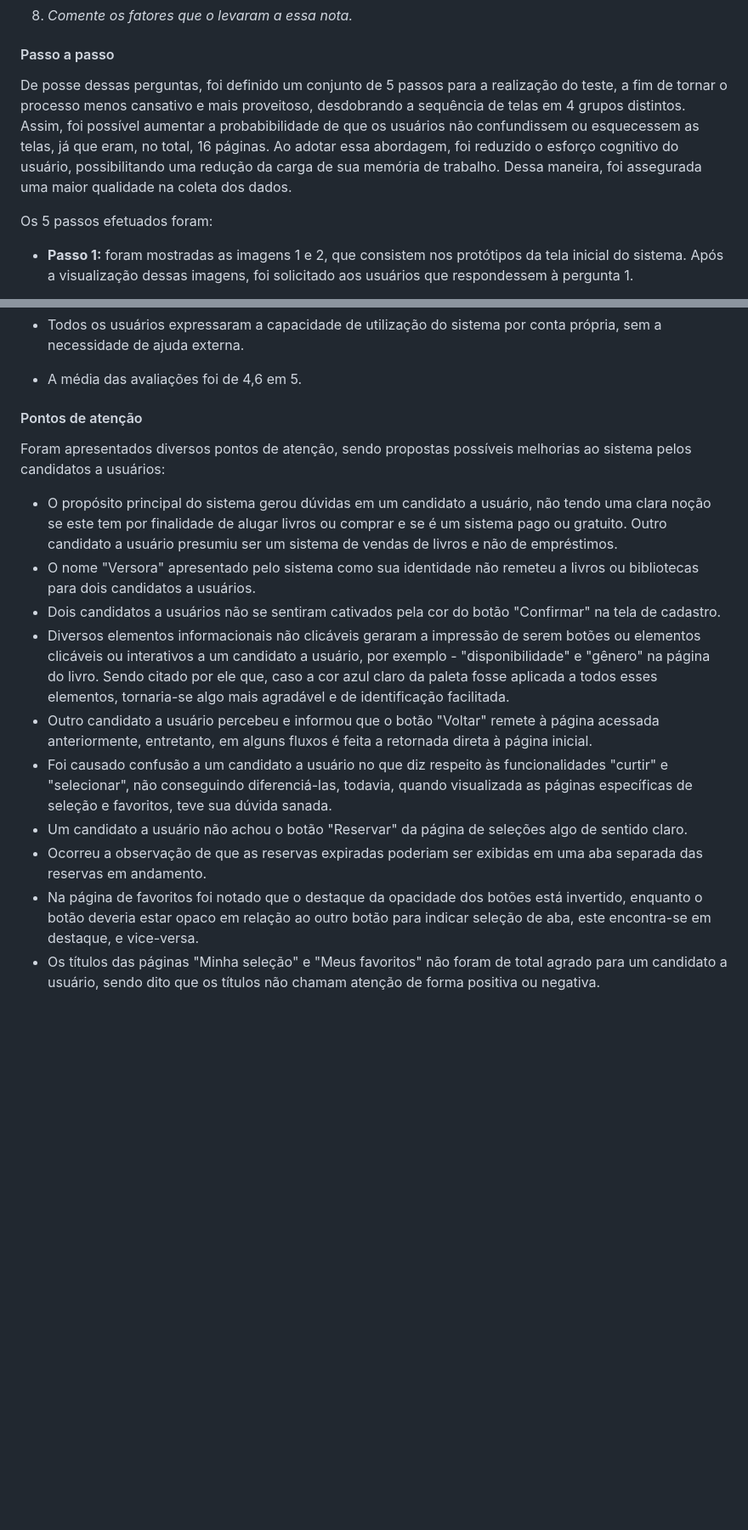
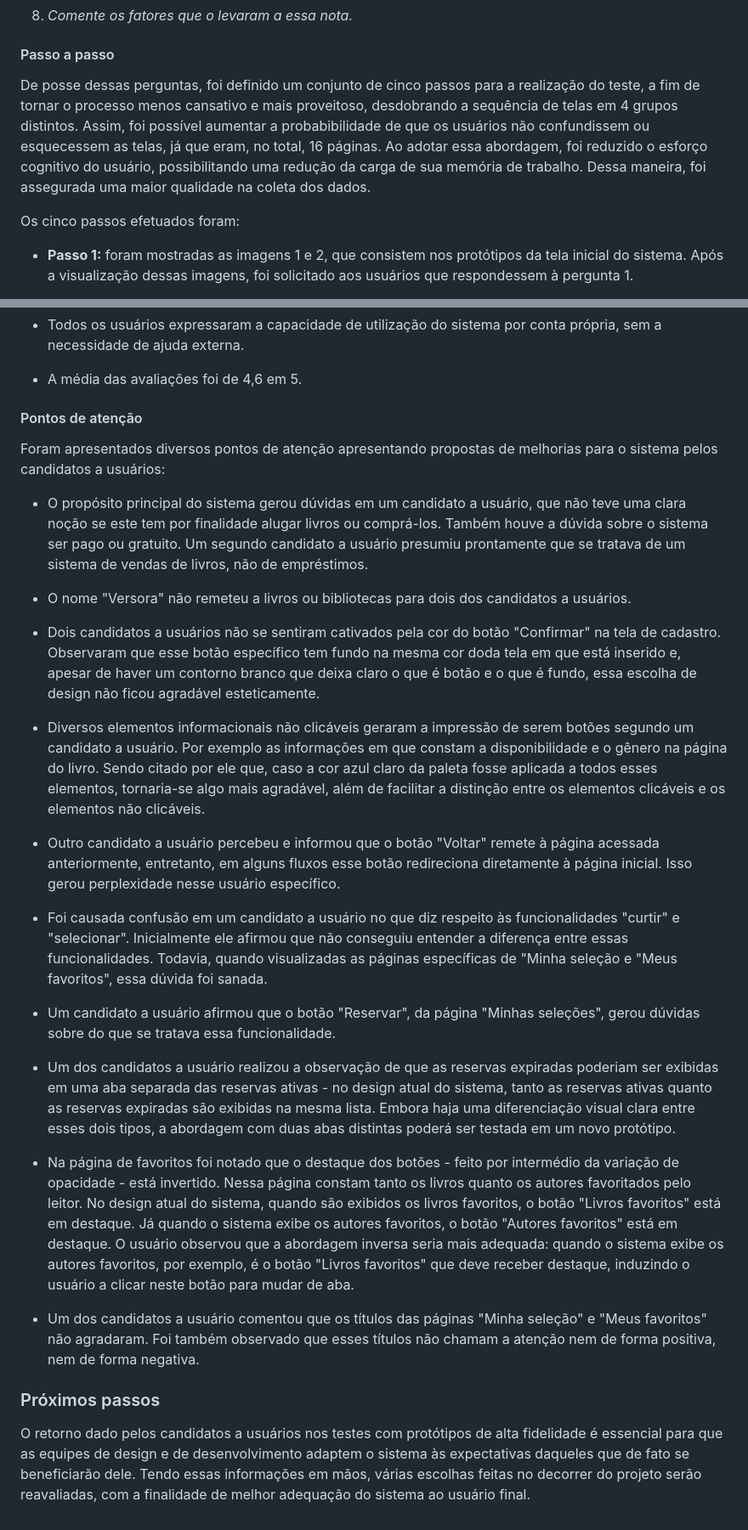
Before and after one commit to ICEI-PUC-Minas-PMV-SI/pmv-si-2025-2-pe3-t1-pmv-si-2025-2-pe3-t1-biblioteca, a Markdown page: docs/design.md, 2 parts joined by grey strips. Shown: that part at 85% size. GitHub-like rendering; blank space fills up the shorter version.

Commit message:
Atualização documentação

```diff
--- a/docs/design.md
+++ b/docs/design.md
@@ -299,9 +299,9 @@ Foram escolhidas 8 perguntas para serem direcionadas aos usuários, com o intuit
 
 #### Passo a passo
 
-De posse dessas perguntas, foi definido um conjunto de 5 passos para a realização do teste, a fim de tornar o processo menos cansativo e mais proveitoso, desdobrando a sequência de telas em 4 grupos distintos. Assim, foi possível aumentar a probabibilidade de que os usuários não confundissem ou esquecessem as telas, já que eram, no total, 16 páginas. Ao adotar essa abordagem, foi reduzido o esforço cognitivo do usuário, possibilitando uma redução da carga de sua memória de trabalho. Dessa maneira, foi assegurada uma maior qualidade na coleta dos dados.
+De posse dessas perguntas, foi definido um conjunto de cinco passos para a realização do teste, a fim de tornar o processo menos cansativo e mais proveitoso, desdobrando a sequência de telas em 4 grupos distintos. Assim, foi possível aumentar a probabibilidade de que os usuários não confundissem ou esquecessem as telas, já que eram, no total, 16 páginas. Ao adotar essa abordagem, foi reduzido o esforço cognitivo do usuário, possibilitando uma redução da carga de sua memória de trabalho. Dessa maneira, foi assegurada uma maior qualidade na coleta dos dados.
 
-Os 5 passos efetuados foram:
+Os cinco passos efetuados foram:
 
 - **Passo 1:** foram mostradas as imagens 1 e 2, que consistem nos protótipos da tela inicial do sistema. Após a visualização dessas imagens, foi solicitado aos usuários que respondessem à pergunta 1.
 
@@ -331,18 +331,30 @@ Houve uma convergência entre os usuários em relação a alguns pontos positivo
 
 - A média das avaliações foi de 4,6 em 5.
 
-
 #### Pontos de atenção
 
-Foram apresentados diversos pontos de atenção, sendo propostas possíveis melhorias ao sistema pelos candidatos a usuários:
+Foram apresentados diversos pontos de atenção apresentando propostas de melhorias para o sistema pelos candidatos a usuários:
 
- - O propósito principal do sistema gerou dúvidas em um candidato a usuário, não tendo uma clara noção se este tem por finalidade de alugar livros ou comprar e se é um sistema pago ou gratuito. Outro candidato a usuário presumiu ser um sistema de vendas de livros e não de empréstimos.
- - O nome "Versora" apresentado pelo sistema como sua identidade não remeteu a livros ou bibliotecas para dois candidatos a usuários.
- - Dois candidatos a usuários não se sentiram cativados pela cor do botão "Confirmar" na tela de cadastro.
- - Diversos elementos informacionais não clicáveis geraram a impressão de serem botões ou elementos clicáveis ou interativos a um candidato a usuário, por exemplo - "disponibilidade" e "gênero" na página do livro. Sendo citado por ele que, caso a cor azul claro da paleta fosse aplicada a todos esses elementos, tornaria-se algo mais agradável e de identificação facilitada.
- - Outro candidato a usuário percebeu e informou que o botão "Voltar" remete à página acessada anteriormente, entretanto, em alguns fluxos é feita a retornada direta à página inicial.
- - Foi causado confusão a um candidato a usuário no que diz respeito às funcionalidades "curtir" e "selecionar", não conseguindo diferenciá-las, todavia, quando visualizada as páginas específicas de seleção e favoritos, teve sua dúvida sanada.
- - Um candidato a usuário não achou o botão "Reservar" da página de seleções algo de sentido claro.
- - Ocorreu a observação de que as reservas expiradas poderiam ser exibidas em uma aba separada das reservas em andamento.
- - Na página de favoritos foi notado que o destaque da opacidade dos botões está invertido, enquanto o botão deveria estar opaco em relação ao outro botão para indicar seleção de aba, este encontra-se em destaque, e vice-versa.
- - Os títulos das páginas "Minha seleção" e "Meus favoritos" não foram de total agrado para um candidato a usuário, sendo dito que os títulos não chamam atenção de forma positiva ou negativa.
+ - O propósito principal do sistema gerou dúvidas em um candidato a usuário, que não teve uma clara noção se este tem por finalidade alugar livros ou comprá-los. Também houve a dúvida sobre o sistema ser pago ou gratuito. Um segundo candidato a usuário presumiu prontamente que se tratava de um sistema de vendas de livros, não de empréstimos.
+
+ - O nome "Versora" não remeteu a livros ou bibliotecas para dois dos candidatos a usuários.
+
+ - Dois candidatos a usuários não se sentiram cativados pela cor do botão "Confirmar" na tela de cadastro. Observaram que esse botão específico tem fundo na mesma cor doda tela em que está inserido e, apesar de haver um contorno branco que deixa claro o que é botão e o que é fundo, essa escolha de design não ficou agradável esteticamente.
+
+ - Diversos elementos informacionais não clicáveis geraram a impressão de serem botões segundo um candidato a usuário. Por exemplo as informações em que constam a disponibilidade e  o gênero na página do livro. Sendo citado por ele que, caso a cor azul claro da paleta fosse aplicada a todos esses elementos, tornaria-se algo mais agradável, além de facilitar a distinção entre os elementos clicáveis e os elementos não clicáveis.
+
+ - Outro candidato a usuário percebeu e informou que o botão "Voltar" remete à página acessada anteriormente, entretanto, em alguns fluxos esse botão redireciona diretamente à página inicial. Isso gerou perplexidade nesse usuário específico.
+
+ - Foi causada confusão em um candidato a usuário no que diz respeito às funcionalidades "curtir" e "selecionar". Inicialmente ele afirmou que não conseguiu entender a diferença entre essas funcionalidades. Todavia, quando visualizadas as páginas específicas de "Minha seleção e "Meus favoritos", essa dúvida foi sanada.
+
+ - Um candidato a usuário afirmou que o botão "Reservar", da página "Minhas seleções", gerou dúvidas sobre do que se tratava essa funcionalidade.
+
+ - Um dos candidatos a usuário realizou a observação de que as reservas expiradas poderiam ser exibidas em uma aba separada das reservas ativas - no design atual do sistema, tanto as reservas ativas quanto as reservas expiradas são exibidas na mesma lista. Embora haja uma diferenciação visual clara entre esses dois tipos, a abordagem com duas abas distintas poderá ser testada em um novo protótipo.
+
+ - Na página de favoritos foi notado que o destaque dos botões - feito por intermédio da variação de opacidade - está invertido. Nessa página constam tanto os livros quanto os autores favoritados pelo leitor. No design atual do sistema, quando são exibidos os livros favoritos, o botão "Livros favoritos" está em destaque. Já quando o sistema exibe os autores favoritos, o botão "Autores favoritos" está em destaque. O usuário observou que a abordagem inversa seria mais adequada: quando o sistema exibe os autores favoritos, por exemplo, é o botão "Livros favoritos" que deve receber destaque, induzindo o usuário a clicar neste botão para mudar de aba.
+
+ - Um dos candidatos a usuário comentou que os títulos das páginas "Minha seleção" e "Meus favoritos" não agradaram. Foi também observado que esses títulos não chamam a atenção nem de forma positiva, nem de forma negativa.
+
+### Próximos passos
+
+O retorno dado pelos candidatos a usuários nos testes com protótipos de alta fidelidade é essencial para que as equipes de design e de desenvolvimento adaptem o sistema às expectativas daqueles que de fato se beneficiarão dele. Tendo essas informações em mãos, várias escolhas feitas no decorrer do projeto serão reavaliadas, com a finalidade de melhor adequação do sistema ao usuário final.
```
Also changed, not shown: other parts of docs/design.md (+1 -1 lines).
